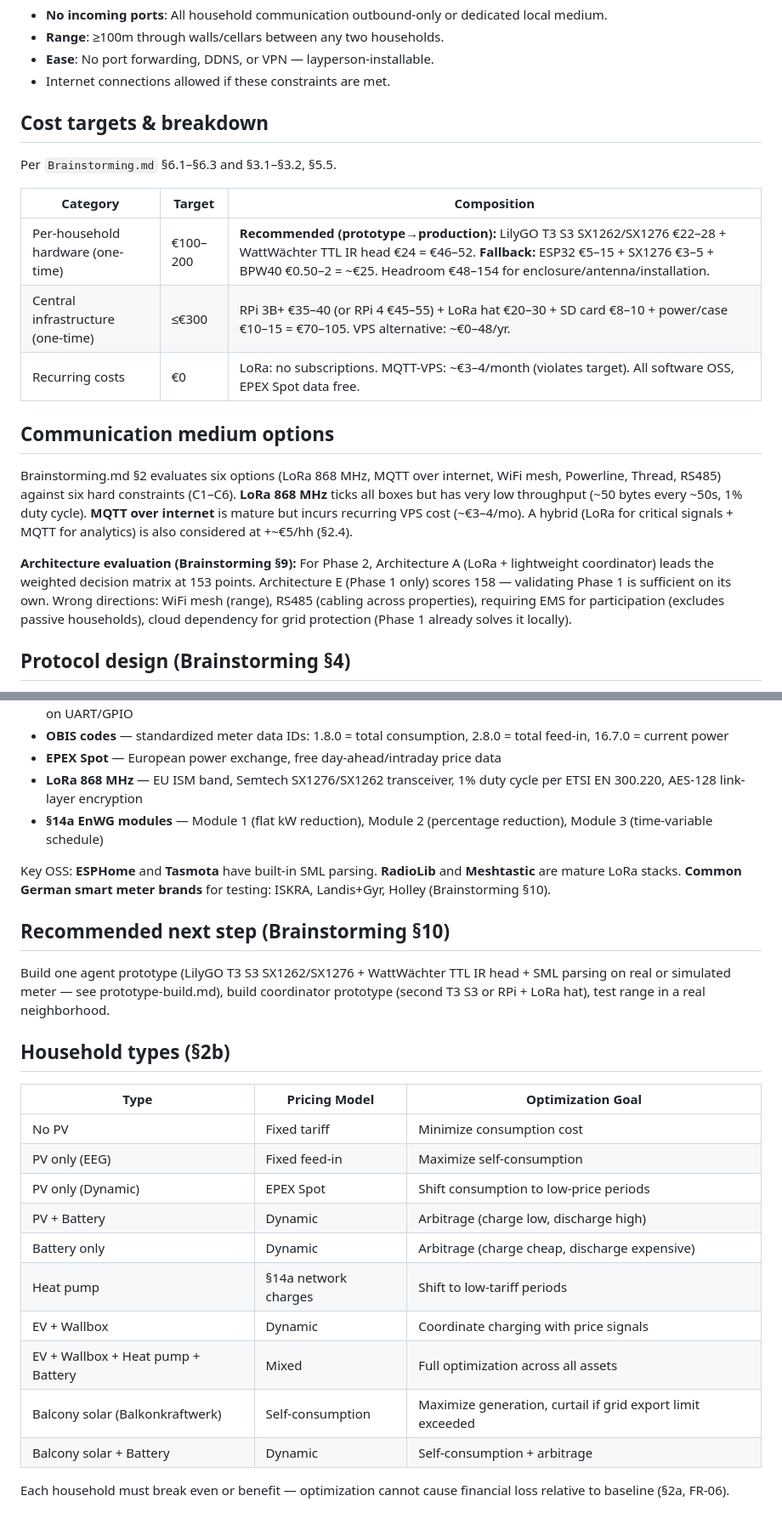
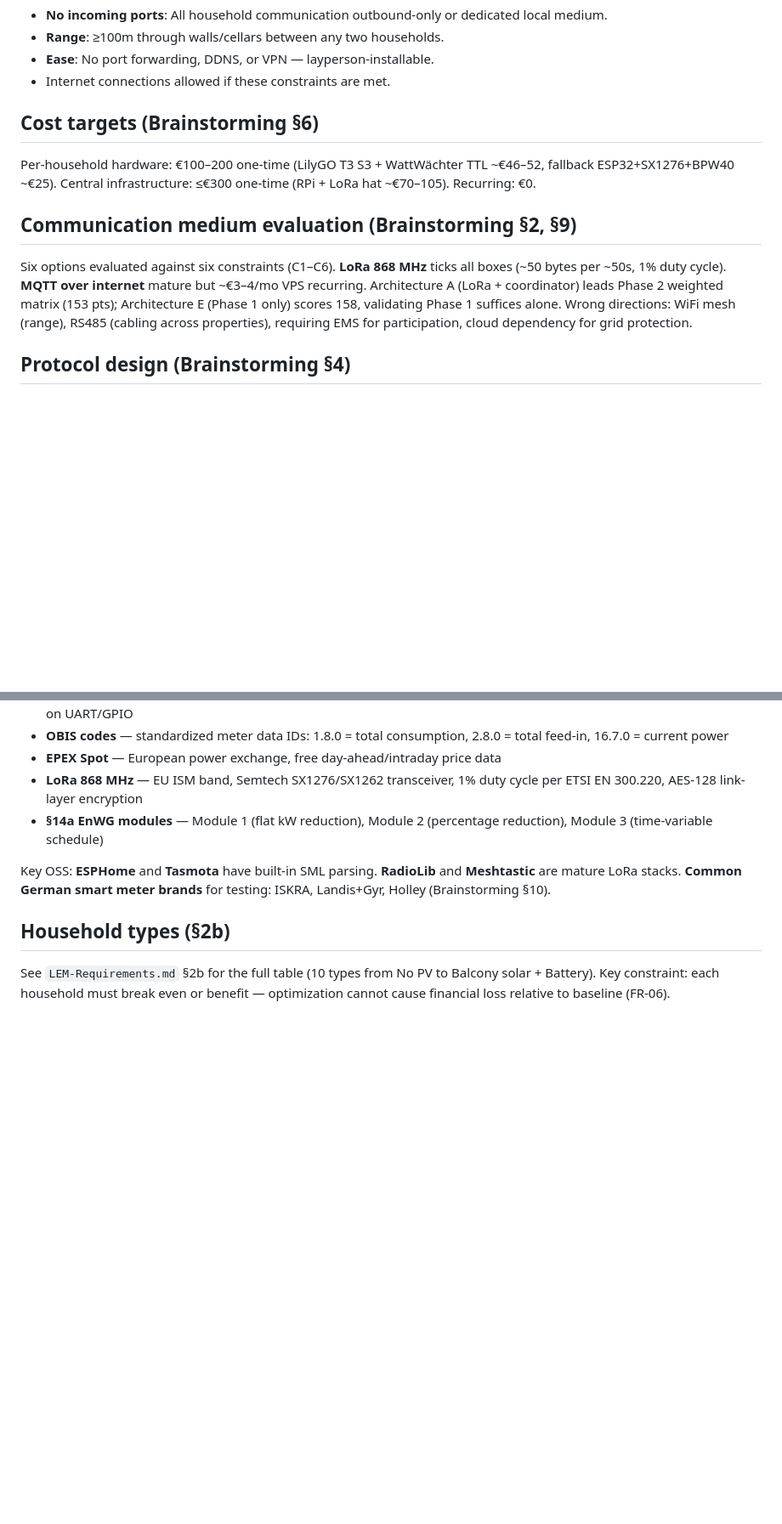
Before and after one commit to FunCyRanger/LOTSE, a Markdown page: AGENTS.md, 2 parts joined by grey strips. Shown at 85% size. Drawn GitHub-style; blank space fills up the shorter version.

Commit message:
Translate AI review docs to English, trim AGENTS.md

```diff
--- a/AGENTS.md
+++ b/AGENTS.md
@@ -36,21 +37,13 @@ German energy law: §14a EnWG (grid-serving control), EEG (feed-in), MsbG (meter
 - **Ease**: No port forwarding, DDNS, or VPN — layperson-installable.
 - Internet connections allowed if these constraints are met.
 
-## Cost targets & breakdown
+## Cost targets (Brainstorming §6)
 
-Per `Brainstorming.md` §6.1–§6.3 and §3.1–§3.2, §5.5.
+Per-household hardware: €100–200 one-time (LilyGO T3 S3 + WattWächter TTL ~€46–52, fallback ESP32+SX1276+BPW40 ~€25). Central infrastructure: ≤€300 one-time (RPi + LoRa hat ~€70–105). Recurring: €0.
 
-| Category | Target | Composition |
-|----------|--------|-------------|
-| Per-household hardware (one-time) | €100–200 | **Recommended (prototype→production):** LilyGO T3 S3 SX1262/SX1276 €22–28 + WattWächter TTL IR head €24 = €46–52. **Fallback:** ESP32 €5–15 + SX1276 €3–5 + BPW40 €0.50–2 = ~€25. Headroom €48–154 for enclosure/antenna/installation. |
-| Central infrastructure (one-time) | ≤€300 | RPi 3B+ €35–40 (or RPi 4 €45–55) + LoRa hat €20–30 + SD card €8–10 + power/case €10–15 = €70–105. VPS alternative: ~€0–48/yr. |
-| Recurring costs | €0 | LoRa: no subscriptions. MQTT-VPS: ~€3–4/month (violates target). All software OSS, EPEX Spot data free. |
+## Communication medium evaluation (Brainstorming §2, §9)
 
-## Communication medium options
-
-Brainstorming.md §2 evaluates six options (LoRa 868 MHz, MQTT over internet, WiFi mesh, Powerline, Thread, RS485) against six hard constraints (C1–C6). **LoRa 868 MHz** ticks all boxes but has very low throughput (~50 bytes every ~50s, 1% duty cycle). **MQTT over internet** is mature but incurs recurring VPS cost (~€3–4/mo). A hybrid (LoRa for critical signals + MQTT for analytics) is also considered at +~€5/hh (§2.4).
-
-**Architecture evaluation (Brainstorming §9):** For Phase 2, Architecture A (LoRa + lightweight coordinator) leads the weighted decision matrix at 153 points. Architecture E (Phase 1 only) scores 158 — validating Phase 1 is sufficient on its own. Wrong directions: WiFi mesh (range), RS485 (cabling across properties), requiring EMS for participation (excludes passive households), cloud dependency for grid protection (Phase 1 already solves it locally).
+Six options evaluated against six constraints (C1–C6). **LoRa 868 MHz** ticks all boxes (~50 bytes per ~50s, 1% duty cycle). **MQTT over internet** mature but ~€3–4/mo VPS recurring. Architecture A (LoRa + coordinator) leads Phase 2 weighted matrix (153 pts); Architecture E (Phase 1 only) scores 158, validating Phase 1 suffices alone. Wrong directions: WiFi mesh (range), RS485 (cabling across properties), requiring EMS for participation, cloud dependency for grid protection.
 
 ## Protocol design (Brainstorming §4)
 
@@ -83,23 +76,6 @@ These are documented in Brainstorming.md §8 and remain unresolved:
 
 Key OSS: **ESPHome** and **Tasmota** have built-in SML parsing. **RadioLib** and **Meshtastic** are mature LoRa stacks. **Common German smart meter brands** for testing: ISKRA, Landis+Gyr, Holley (Brainstorming §10).
 
-## Recommended next step (Brainstorming §10)
-
-Build one agent prototype (LilyGO T3 S3 SX1262/SX1276 + WattWächter TTL IR head + SML parsing on real or simulated meter — see prototype-build.md), build coordinator prototype (second T3 S3 or RPi + LoRa hat), test range in a real neighborhood.
-
 ## Household types (§2b)
 
-| Type | Pricing Model | Optimization Goal |
-|------|---------------|-------------------|
-| No PV | Fixed tariff | Minimize consumption cost |
-| PV only (EEG) | Fixed feed-in | Maximize self-consumption |
-| PV only (Dynamic) | EPEX Spot | Shift consumption to low-price periods |
-| PV + Battery | Dynamic | Arbitrage (charge low, discharge high) |
-| Battery only | Dynamic | Arbitrage (charge cheap, discharge expensive) |
-| Heat pump | §14a network charges | Shift to low-tariff periods |
-| EV + Wallbox | Dynamic | Coordinate charging with price signals |
-| EV + Wallbox + Heat pump + Battery | Mixed | Full optimization across all assets |
-| Balcony solar (Balkonkraftwerk) | Self-consumption | Maximize generation, curtail if grid export limit exceeded |
-| Balcony solar + Battery | Dynamic | Self-consumption + arbitrage |
-
-Each household must break even or benefit — optimization cannot cause financial loss relative to baseline (§2a, FR-06).
+See `LEM-Requirements.md` §2b for the full table (10 types from No PV to Balcony solar + Battery). Key constraint: each household must break even or benefit — optimization cannot cause financial loss relative to baseline (FR-06).
```
Also changed, not shown: other parts of AGENTS.md (+5 -4 lines), 20260517 AI review/Claude.md (added, +79 -0 lines), 20260517 AI review/Grok.md (added, +157 -0 lines).
